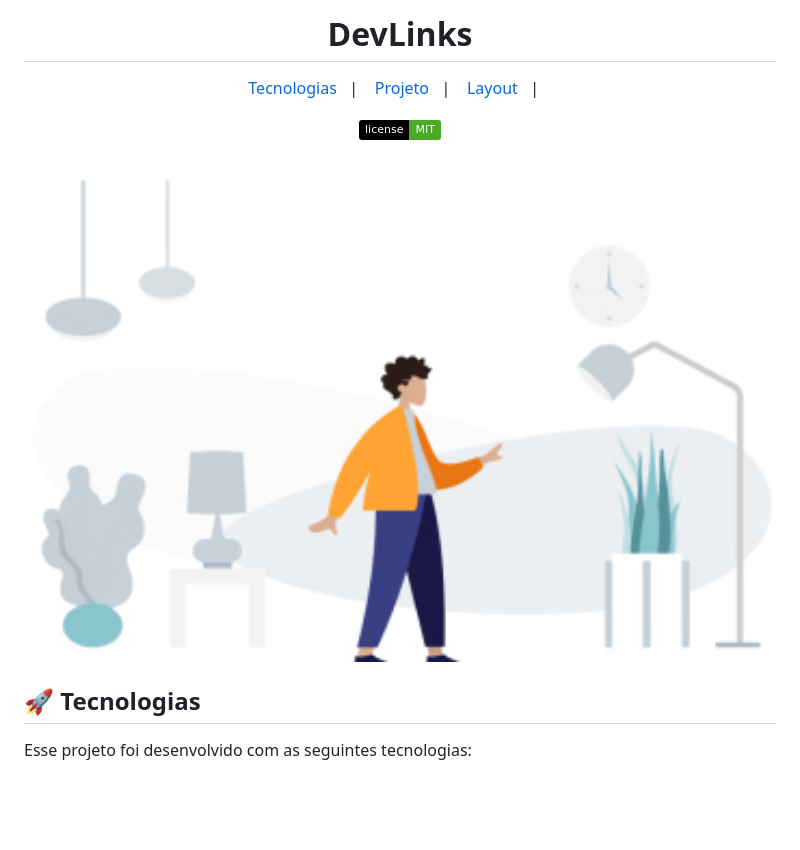
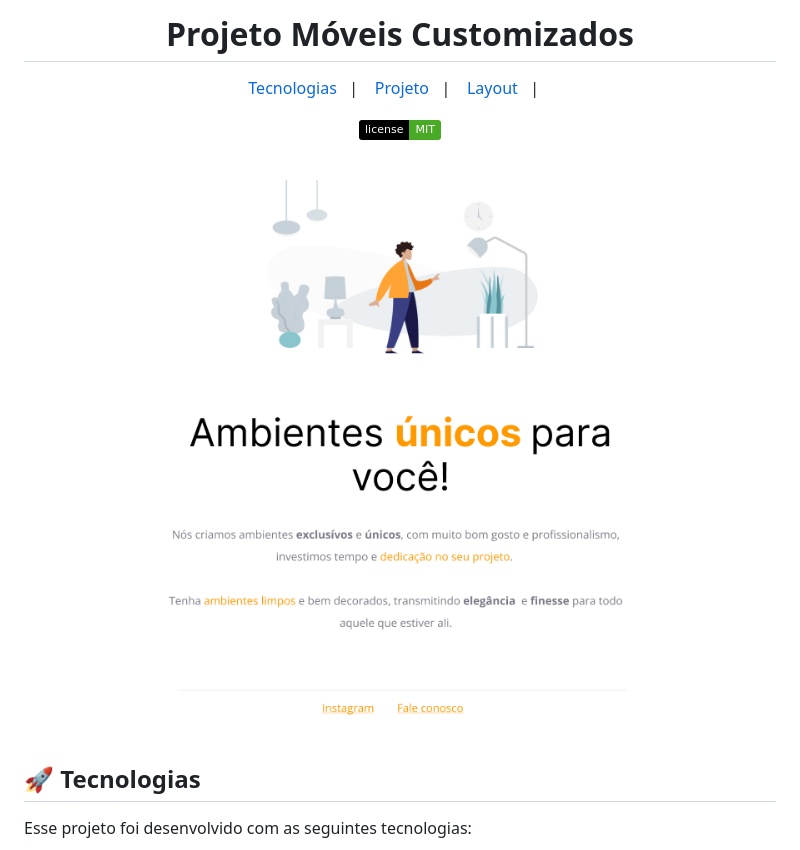
Before and after one commit to LuizFernandoCSilva/M-veisCustomizados---EXPLORER, a Markdown page: README.md, the part around the change. Drawn GitHub-style; pictures changed too: imagens/moveiscustomizados.png (added); badges without logos; blank space fills up the shorter version.

Commit message:
atualização README

```diff
--- a/README.md
+++ b/README.md
@@ -1,4 +1,4 @@
-<h1 align="center"> DevLinks </h1>
+<h1 align="center"> Projeto Móveis Customizados </h1>
 
 <p align="center">
   <a href="#-tecnologias">Tecnologias</a>&nbsp;&nbsp;&nbsp;|&nbsp;&nbsp;&nbsp;
@@ -13,7 +13,7 @@
 <br>
 
 <p align="center">
-  <img alt="projeto Movéis Customizados" src="./imagens/image 1.jpg" width="100%">
+  <img alt="projeto Movéis Customizados" src="./imagens/moveiscustomizados.png" width="100%">
 </p>
 
 ## 🚀 Tecnologias
```
